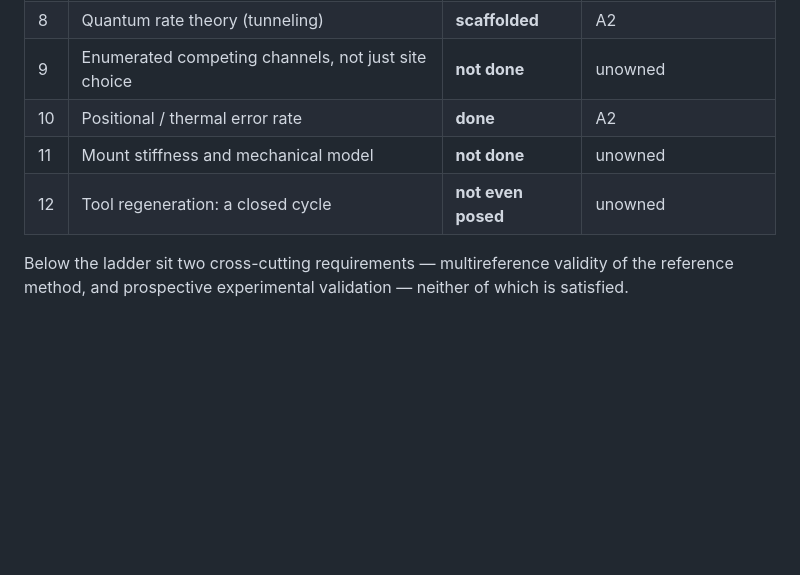
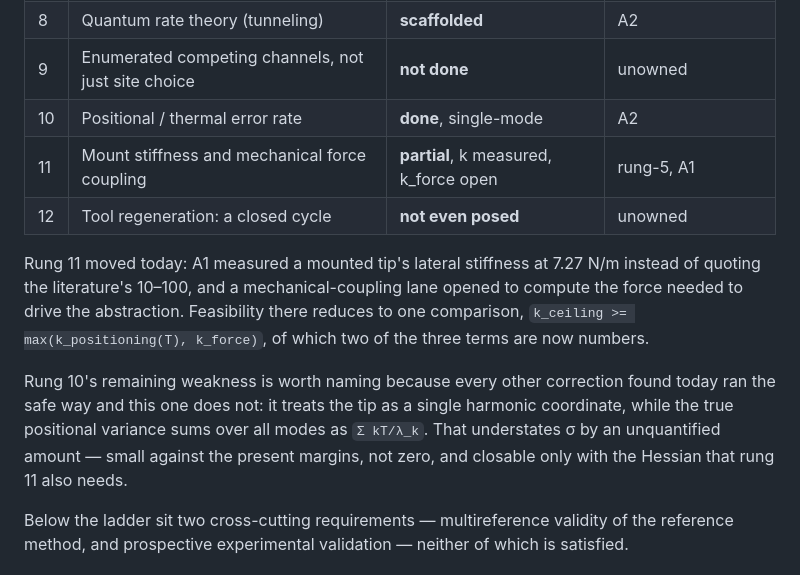
Before and after one commit to andresloak100/Molecular-nano-, a Markdown page: research/candidate-feasibility/PHYSICS_COMPLETENESS.md, the part around the change. Rendered like a GitHub page; blank space fills up the shorter version.

Commit message:
Update the ladder: rung 11 moved, rung 10's single-mode weakness named
Co-Authored-By: Claude Fable 5 <noreply@anthropic.com>

```diff
--- a/research/candidate-feasibility/PHYSICS_COMPLETENESS.md
+++ b/research/candidate-feasibility/PHYSICS_COMPLETENESS.md
@@ -22,9 +22,22 @@ whether a molecular machine works" is most of the ladder.
 | 7 | Free energy at the operating temperature | **not done** | unowned |
 | 8 | Quantum rate theory (tunneling) | **scaffolded** | A2 |
 | 9 | Enumerated competing channels, not just site choice | **not done** | unowned |
-| 10 | Positional / thermal error rate | **done** | A2 |
-| 11 | Mount stiffness and mechanical model | **not done** | unowned |
+| 10 | Positional / thermal error rate | **done**, single-mode | A2 |
+| 11 | Mount stiffness and mechanical force coupling | **partial**, k measured, k_force open | rung-5, A1 |
 | 12 | Tool regeneration: a closed cycle | **not even posed** | unowned |
+
+Rung 11 moved today: A1 measured a mounted tip's lateral stiffness at 7.27 N/m
+instead of quoting the literature's 10–100, and a mechanical-coupling lane
+opened to compute the force needed to drive the abstraction. Feasibility there
+reduces to one comparison, `k_ceiling >= max(k_positioning(T), k_force)`, of
+which two of the three terms are now numbers.
+
+Rung 10's remaining weakness is worth naming because every other correction
+found today ran the safe way and this one does not: it treats the tip as a
+single harmonic coordinate, while the true positional variance sums over all
+modes as `Σ kT/λ_k`. That understates σ by an unquantified amount — small
+against the present margins, not zero, and closable only with the Hessian that
+rung 11 also needs.
 
 Below the ladder sit two cross-cutting requirements — multireference validity
 of the reference method, and prospective experimental validation — neither of
```
